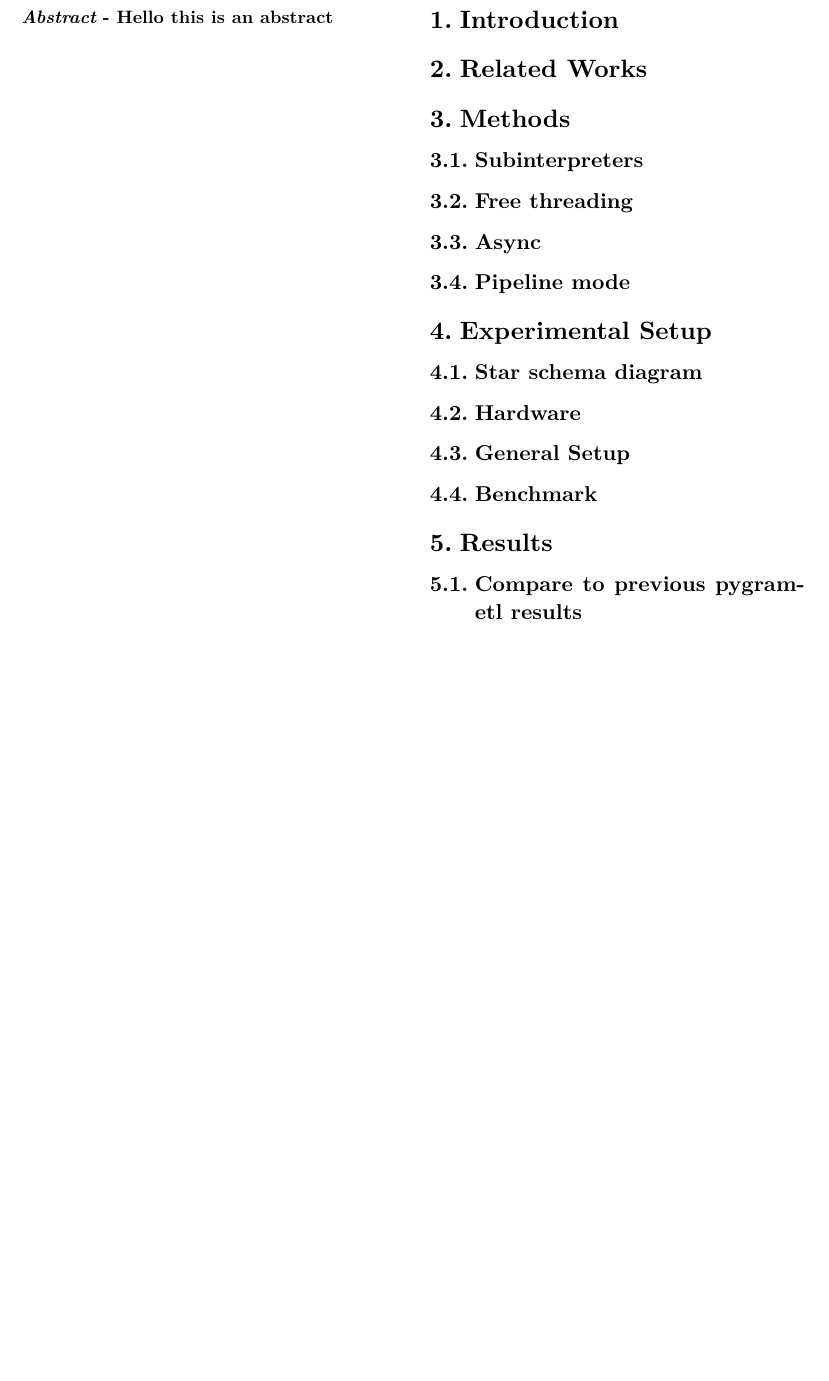
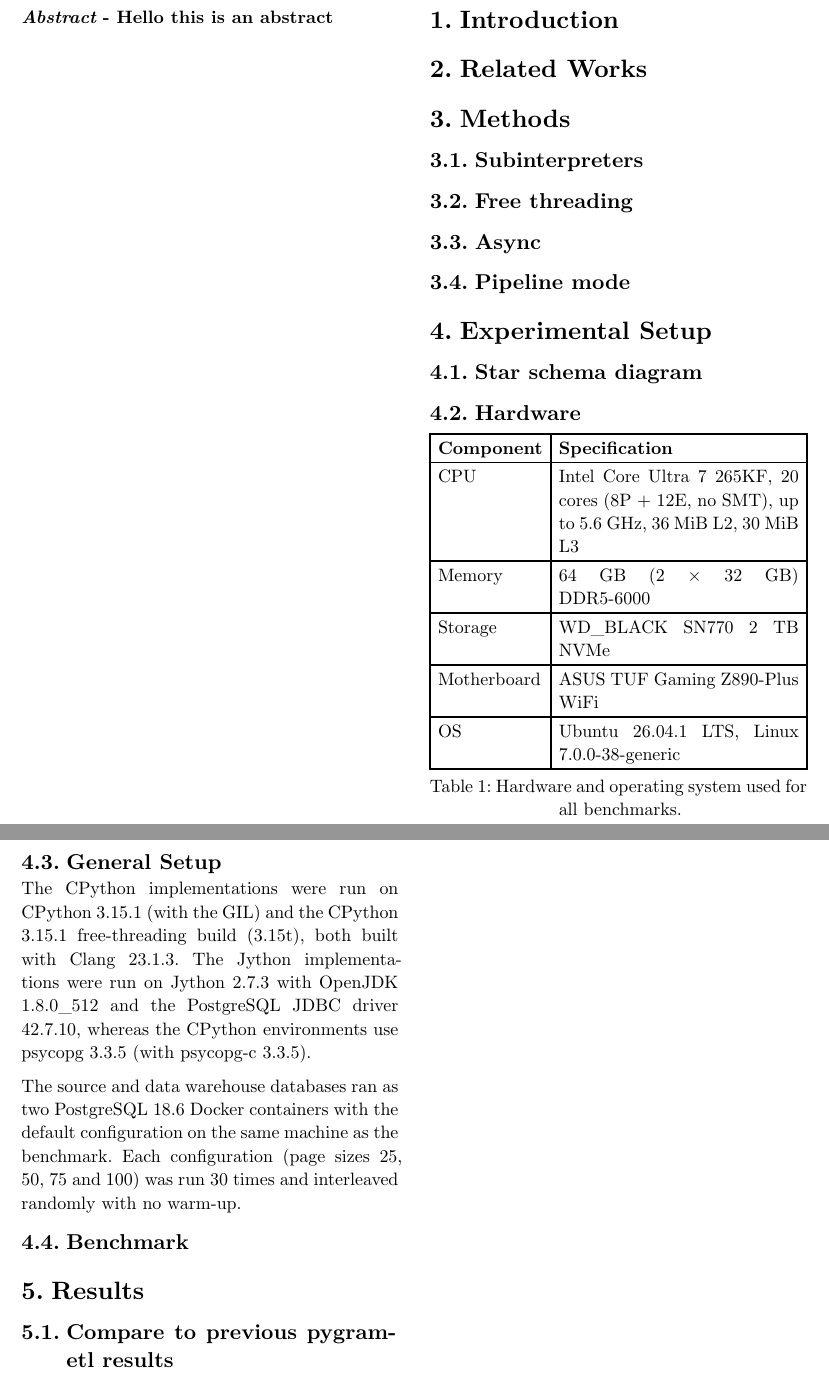
Before and after one commit to P9-Pygrametl/paper, a Typst document (main.typ, which reads chapters/experiment.typ): part of page 1 of 2 before the commit and two parts of pages 1 and 2 of 3 after it, the two joined at a grey line, cut so that both start at the same text, the shorter picture padded with empty space. Compiled offline with Typst 0.15.

Commit message:
Hardware Specification and general setup outline

```diff
--- /dev/null
+++ b/chapters/experiment.typ
@@ -0,0 +1,30 @@
+= Experimental Setup
+== Star schema diagram
+== Hardware
+#figure(
+  table(
+    columns: (auto, 1fr),
+    align: (left, left),
+    table.header[*Component*][*Specification*],
+    [CPU], [Intel Core Ultra 7 265KF, 20 cores (8P + 12E, no SMT), up to 5.6 GHz, 36 MiB L2, 30 MiB L3],
+    [Memory], [64 GB (2 × 32 GB) DDR5-6000],
+    [Storage], [WD_BLACK SN770 2 TB NVMe],
+    [Motherboard], [ASUS TUF Gaming Z890-Plus WiFi],
+    [OS], [Ubuntu 26.04.1 LTS, Linux 7.0.0-38-generic],
+  ),
+  caption: [Hardware and operating system used for all benchmarks.],
+)
+
+== General Setup
+The CPython implementations were run on CPython 3.15.1 (with the GIL) and
+the CPython 3.15.1 free-threading build (3.15t), both built with Clang 23.1.3.
+The Jython implementations were run on Jython 2.7.3 with OpenJDK 1.8.0_512
+and the PostgreSQL JDBC driver 42.7.10, whereas the CPython environments use
+psycopg 3.3.5 (with psycopg-c 3.3.5).
+
+The source and data warehouse databases ran as two PostgreSQL 18.6 Docker
+containers with the default configuration on the same machine as the
+benchmark. Each configuration (page sizes 25, 50, 75 and 100) was run
+30 times and interleaved randomly with no warm-up.
+
+== Benchmark
```
Also changed, not shown: main.typ (+1 -5 lines).
